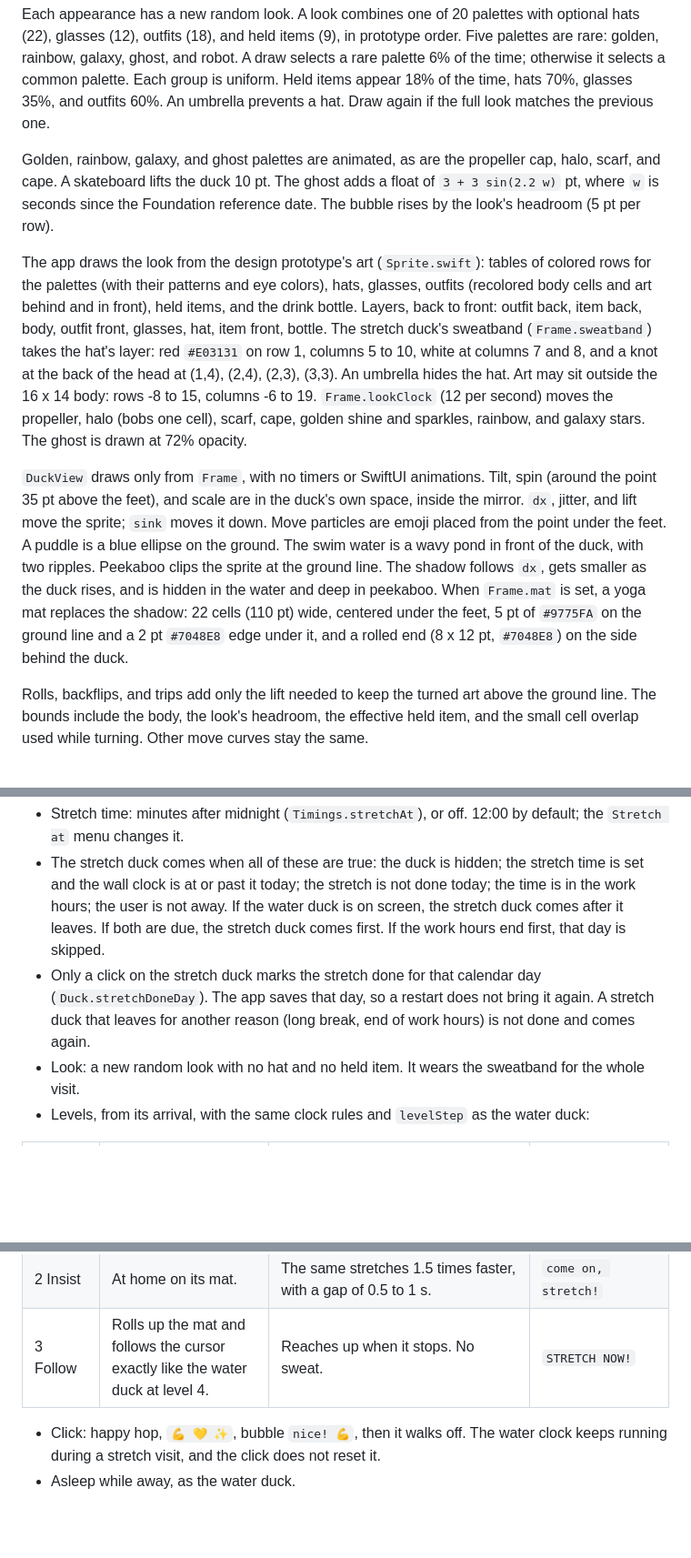
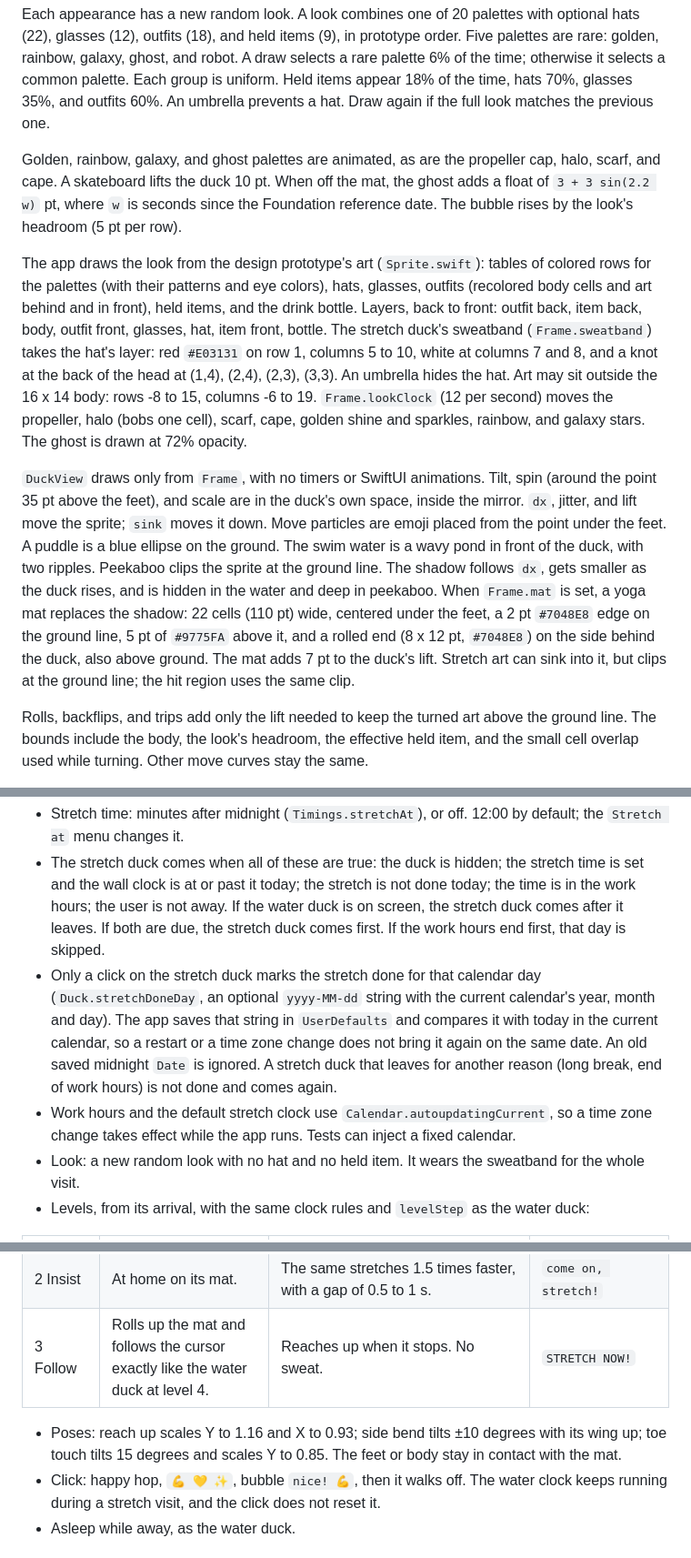
Before and after one commit to oskarsonc/thirsty-duck, a Markdown page: SPEC.md, 3 parts joined by grey strips. Shown at 91% size. GitHub-like rendering; blank space fills up the shorter version.

```diff
--- a/SPEC.md
+++ b/SPEC.md
@@ -10,11 +10,11 @@ The pixel duckling from `design-preview.html` (the `pixel` entry in `DUCKS`) is
 
 Each appearance has a new random look. A look combines one of 20 palettes with optional hats (22), glasses (12), outfits (18), and held items (9), in prototype order. Five palettes are rare: golden, rainbow, galaxy, ghost, and robot. A draw selects a rare palette 6% of the time; otherwise it selects a common palette. Each group is uniform. Held items appear 18% of the time, hats 70%, glasses 35%, and outfits 60%. An umbrella prevents a hat. Draw again if the full look matches the previous one.
 
-Golden, rainbow, galaxy, and ghost palettes are animated, as are the propeller cap, halo, scarf, and cape. A skateboard lifts the duck 10 pt. The ghost adds a float of `3 + 3 sin(2.2 w)` pt, where `w` is seconds since the Foundation reference date. The bubble rises by the look's headroom (5 pt per row).
+Golden, rainbow, galaxy, and ghost palettes are animated, as are the propeller cap, halo, scarf, and cape. A skateboard lifts the duck 10 pt. When off the mat, the ghost adds a float of `3 + 3 sin(2.2 w)` pt, where `w` is seconds since the Foundation reference date. The bubble rises by the look's headroom (5 pt per row).
 
 The app draws the look from the design prototype's art (`Sprite.swift`): tables of colored rows for the palettes (with their patterns and eye colors), hats, glasses, outfits (recolored body cells and art behind and in front), held items, and the drink bottle. Layers, back to front: outfit back, item back, body, outfit front, glasses, hat, item front, bottle. The stretch duck's sweatband (`Frame.sweatband`) takes the hat's layer: red `#E03131` on row 1, columns 5 to 10, white at columns 7 and 8, and a knot at the back of the head at (1,4), (2,4), (2,3), (3,3). An umbrella hides the hat. Art may sit outside the 16 x 14 body: rows -8 to 15, columns -6 to 19. `Frame.lookClock` (12 per second) moves the propeller, halo (bobs one cell), scarf, cape, golden shine and sparkles, rainbow, and galaxy stars. The ghost is drawn at 72% opacity.
 
-`DuckView` draws only from `Frame`, with no timers or SwiftUI animations. Tilt, spin (around the point 35 pt above the feet), and scale are in the duck's own space, inside the mirror. `dx`, jitter, and lift move the sprite; `sink` moves it down. Move particles are emoji placed from the point under the feet. A puddle is a blue ellipse on the ground. The swim water is a wavy pond in front of the duck, with two ripples. Peekaboo clips the sprite at the ground line. The shadow follows `dx`, gets smaller as the duck rises, and is hidden in the water and deep in peekaboo. When `Frame.mat` is set, a yoga mat replaces the shadow: 22 cells (110 pt) wide, centered under the feet, 5 pt of `#9775FA` on the ground line and a 2 pt `#7048E8` edge under it, and a rolled end (8 x 12 pt, `#7048E8`) on the side behind the duck.
+`DuckView` draws only from `Frame`, with no timers or SwiftUI animations. Tilt, spin (around the point 35 pt above the feet), and scale are in the duck's own space, inside the mirror. `dx`, jitter, and lift move the sprite; `sink` moves it down. Move particles are emoji placed from the point under the feet. A puddle is a blue ellipse on the ground. The swim water is a wavy pond in front of the duck, with two ripples. Peekaboo clips the sprite at the ground line. The shadow follows `dx`, gets smaller as the duck rises, and is hidden in the water and deep in peekaboo. When `Frame.mat` is set, a yoga mat replaces the shadow: 22 cells (110 pt) wide, centered under the feet, a 2 pt `#7048E8` edge on the ground line, 5 pt of `#9775FA` above it, and a rolled end (8 x 12 pt, `#7048E8`) on the side behind the duck, also above ground. The mat adds 7 pt to the duck's lift. Stretch art can sink into it, but clips at the ground line; the hit region uses the same clip.
 
 Rolls, backflips, and trips add only the lift needed to keep the turned art above the ground line. The bounds include the body, the look's headroom, the effective held item, and the small cell overlap used while turning. Other move curves stay the same.
 
@@ -92,7 +92,8 @@ Once a day the duck comes as a stretch duck. Two kinds of visit share the one du
 
 - Stretch time: minutes after midnight (`Timings.stretchAt`), or off. 12:00 by default; the `Stretch at` menu changes it.
 - The stretch duck comes when all of these are true: the duck is hidden; the stretch time is set and the wall clock is at or past it today; the stretch is not done today; the time is in the work hours; the user is not away. If the water duck is on screen, the stretch duck comes after it leaves. If both are due, the stretch duck comes first. If the work hours end first, that day is skipped.
-- Only a click on the stretch duck marks the stretch done for that calendar day (`Duck.stretchDoneDay`). The app saves that day, so a restart does not bring it again. A stretch duck that leaves for another reason (long break, end of work hours) is not done and comes again.
+- Only a click on the stretch duck marks the stretch done for that calendar day (`Duck.stretchDoneDay`, an optional `yyyy-MM-dd` string with the current calendar's year, month and day). The app saves that string in `UserDefaults` and compares it with today in the current calendar, so a restart or a time zone change does not bring it again on the same date. An old saved midnight `Date` is ignored. A stretch duck that leaves for another reason (long break, end of work hours) is not done and comes again.
+- Work hours and the default stretch clock use `Calendar.autoupdatingCurrent`, so a time zone change takes effect while the app runs. Tests can inject a fixed calendar.
 - Look: a new random look with no hat and no held item. It wears the sweatband for the whole visit.
 - Levels, from its arrival, with the same clock rules and `levelStep` as the water duck:
 
@@ -102,6 +103,7 @@ Once a day the duck comes as a stretch duck. Two kinds of visit share the one du
 | 2 Insist | At home on its mat. | The same stretches 1.5 times faster, with a gap of 0.5 to 1 s. | `come on, stretch!` |
 | 3 Follow | Rolls up the mat and follows the cursor exactly like the water duck at level 4. | Reaches up when it stops. No sweat. | `STRETCH NOW!` |
 
+- Poses: reach up scales Y to 1.16 and X to 0.93; side bend tilts ±10 degrees with its wing up; toe touch tilts 15 degrees and scales Y to 0.85. The feet or body stay in contact with the mat.
 - Click: happy hop, `💪 💛 ✨`, bubble `nice! 💪`, then it walks off. The water clock keeps running during a stretch visit, and the click does not reset it.
 - Asleep while away, as the water duck.
 
```
Also changed, not shown: README.md (+1 -1 lines), docs/stretch.png, 9 other files.
